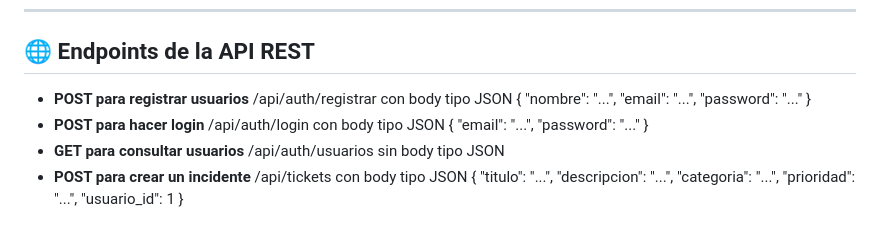
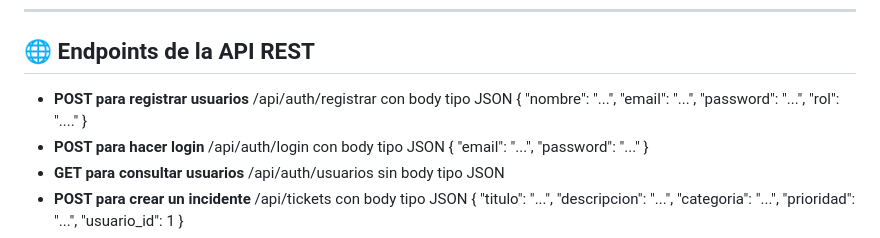
Before and after one commit to llopez9047/DSI-laurokarlos, a Markdown page: README.md, the part around the change. GitHub-like rendering.

Commit message:
Update user registration API endpoint description
Added 'rol' field to user registration API endpoint.

```diff
--- a/README.md
+++ b/README.md
@@ -57,7 +57,7 @@ La base de datos está configurada para PostgreSQL, con cifrado tipo `bcrypt` pa
 
 ## 🌐 Endpoints de la API REST
 
-- **POST para registrar usuarios** /api/auth/registrar con body tipo JSON { "nombre": "...", "email": "...", "password": "..." }
+- **POST para registrar usuarios** /api/auth/registrar con body tipo JSON { "nombre": "...", "email": "...", "password": "...", "rol": "...." }
 - **POST para hacer login** /api/auth/login con body tipo JSON { "email": "...", "password": "..." }
 - **GET para consultar usuarios** /api/auth/usuarios sin body tipo JSON
 - **POST para crear un incidente** /api/tickets con body tipo JSON { "titulo": "...", "descripcion": "...", "categoria": "...", "prioridad": "...", "usuario_id": 1 }
```
